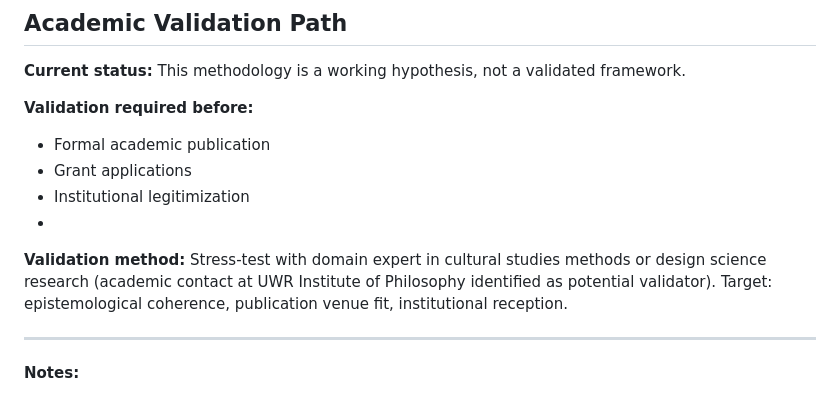
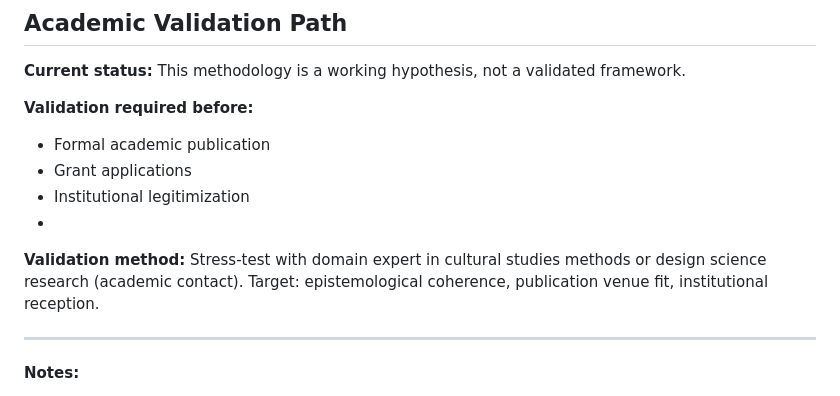
Before and after one commit to mentalpinG-Ops/aXIOM, a Markdown page: docs/METHODOLOGY.md, the part around the change. Rendered like a GitHub page.

Commit message:
Aktualisieren von METHODOLOGY.md

```diff
--- a/docs/METHODOLOGY.md
+++ b/docs/METHODOLOGY.md
@@ -137,7 +137,8 @@ All entries flagged for verification status. Unverified entries require DOI/libr
 - Grant applications
 - Institutional legitimization
 -
-**Validation method:** Stress-test with domain expert in cultural studies methods or design science research (academic contact at UWR Institute of Philosophy identified as potential validator). Target: epistemological coherence, publication venue fit, institutional reception.
+**Validation method:** Stress-test with domain expert in cultural studies methods or design science research (academic contact).
+Target: epistemological coherence, publication venue fit, institutional reception.
 
 ---
 
```
